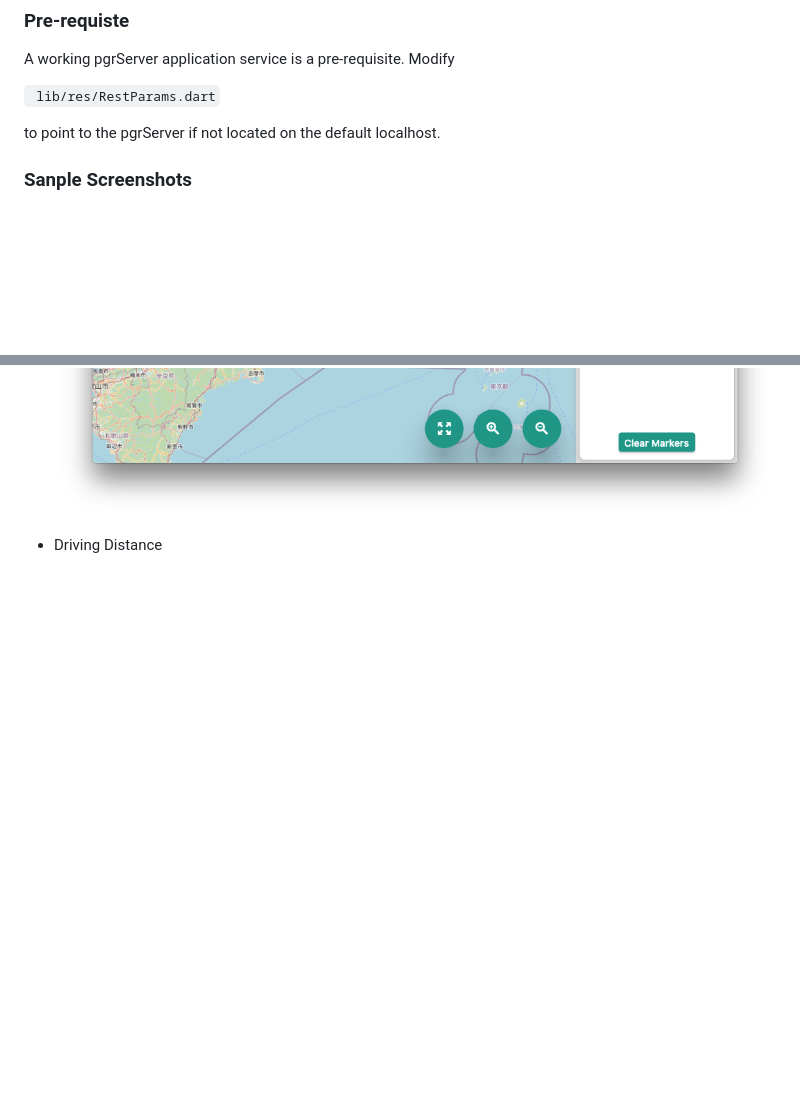
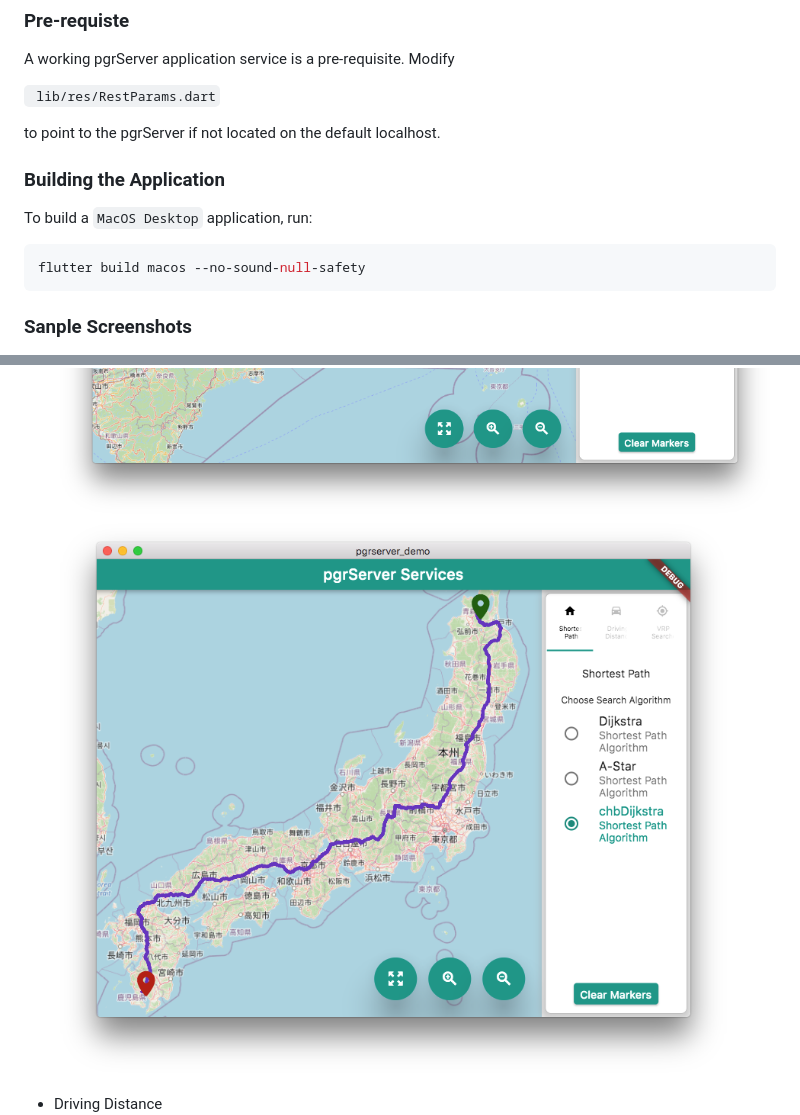
Before and after one commit to mbasa/pgrServerDemo, a Markdown page: README.md, 2 parts joined by grey strips. GitHub-like rendering; pictures changed too: pics/img2_1.png (added); blank space fills up the shorter version.

Commit message:
Added build instructions.

````diff
--- a/README.md
+++ b/README.md
@@ -12,11 +12,21 @@ A working pgrServer application service is a pre-requisite. Modify
 
 to point to the pgrServer if not  located on the default localhost.
 
+### Building the Application
+
+To build a `MacOS Desktop` application, run:
+
+```shell script
+flutter build macos --no-sound-null-safety
+```
+
+
 ### Sanple Screenshots
 
 * Shortest Path Searches
 ![Alt text](pics/img1.png?raw=true)
 ![Alt text](pics/img2.png?raw=true)
+![Alt text](pics/img2_1.png?raw=true)
 
 * Driving Distance
 ![Alt text](pics/img3.png?raw=true)
````
